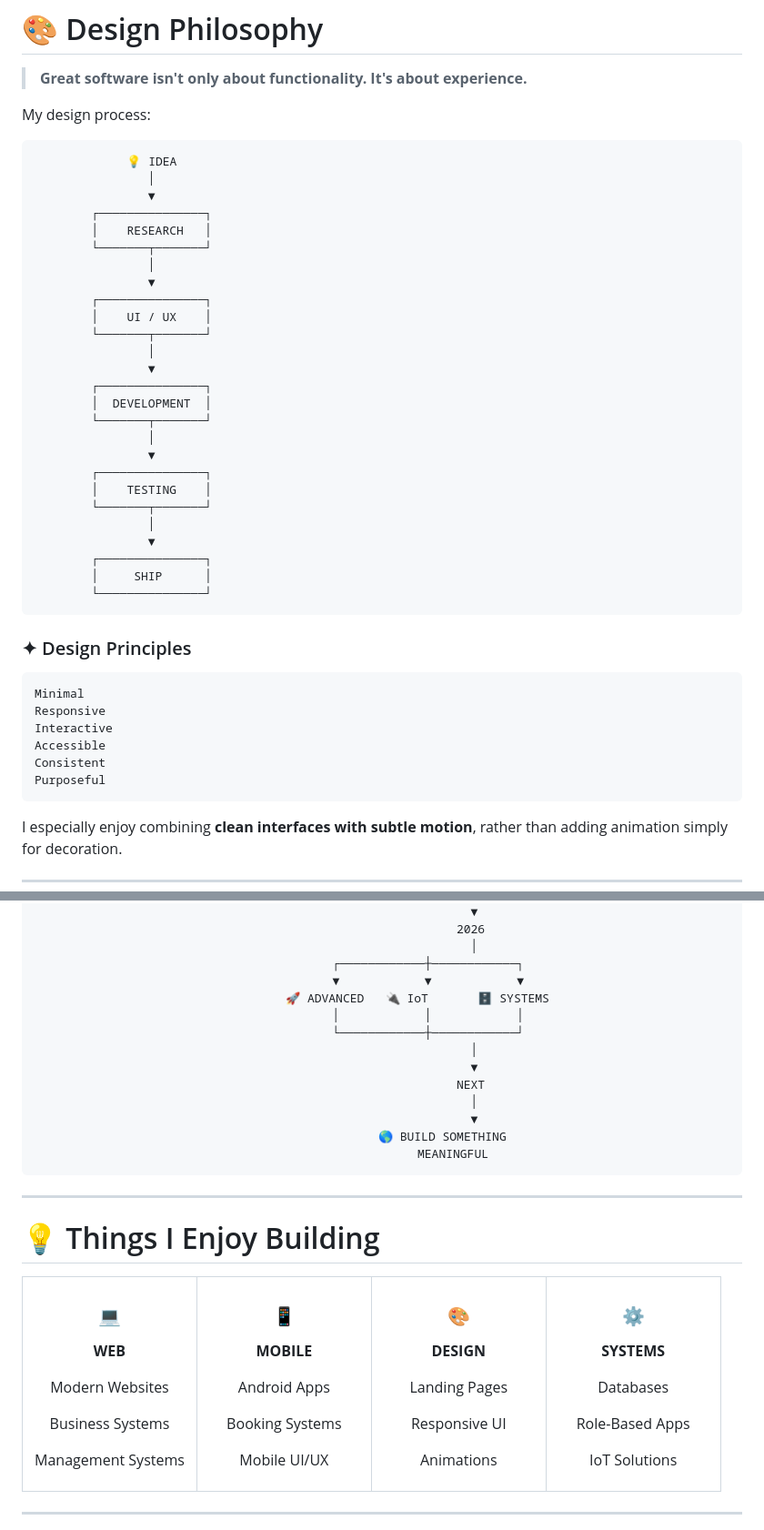
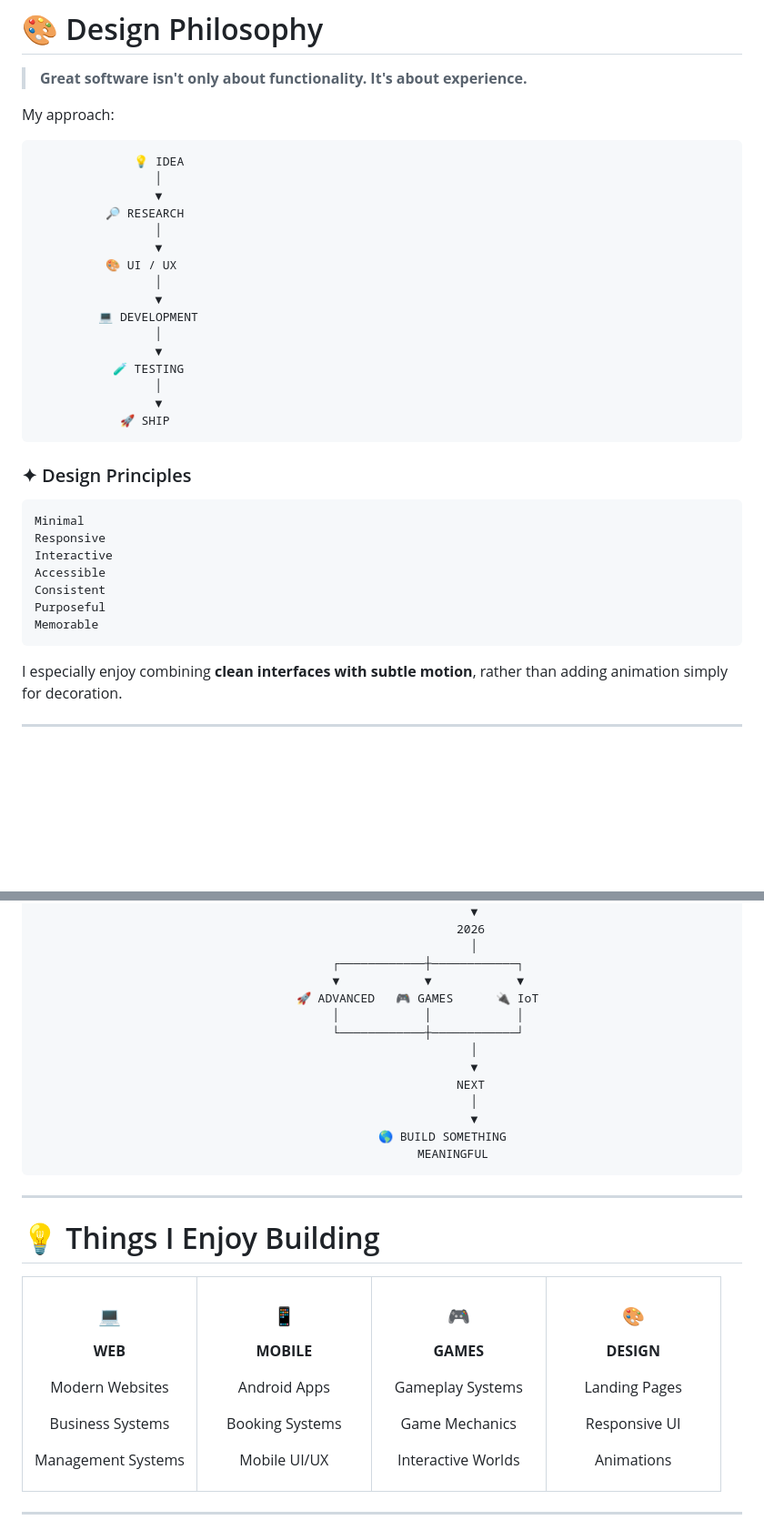
Before and after one commit to Sadev-Pahasara/Sadev-Pahasara, a Markdown page: README.md, 2 parts joined by grey strips. Shown at 91% size. Rendered like a GitHub page; blank space fills up the shorter version.

````diff
--- a/README.md
+++ b/README.md
@@ -388,35 +433,25 @@ A mobile resort experience for browsing rooms, making bookings, viewing services
 
 > **Great software isn't only about functionality. It's about experience.**
 
-My design process:
+My approach:
 
 ```text
-             💡 IDEA
-                │
-                ▼
-        ┌───────────────┐
-        │    RESEARCH   │
-        └───────┬───────┘
-                │
-                ▼
-        ┌───────────────┐
-        │    UI / UX    │
-        └───────┬───────┘
-                │
-                ▼
-        ┌───────────────┐
-        │  DEVELOPMENT  │
-        └───────┬───────┘
-                │
-                ▼
-        ┌───────────────┐
-        │    TESTING    │
-        └───────┬───────┘
-                │
-                ▼
-        ┌───────────────┐
-        │     SHIP      │
-        └───────────────┘
+              💡 IDEA
+                 │
+                 ▼
+          🔎 RESEARCH
+                 │
+                 ▼
+          🎨 UI / UX
+                 │
+                 ▼
+         💻 DEVELOPMENT
+                 │
+                 ▼
+           🧪 TESTING
+                 │
+                 ▼
+            🚀 SHIP
 ```
 
 ### ✦ Design Principles
@@ -428,6 +463,7 @@ Interactive
 Accessible
 Consistent
 Purposeful
+Memorable
 ```
 
 I especially enjoy combining **clean interfaces with subtle motion**, rather than adding animation simply for decoration.
@@ -484,7 +520,7 @@ I especially enjoy combining **clean interfaces with subtle motion**, rather tha
                           │
              ┌────────────┼────────────┐
              ▼            ▼            ▼
-          🚀 ADVANCED   🔌 IoT       🗄️ SYSTEMS
+          🚀 ADVANCED   🎮 GAMES      🔌 IoT
              │            │            │
              └────────────┼────────────┘
                           │
@@ -535,6 +571,20 @@ Mobile UI/UX
 
 <td align="center" width="25%">
 
+### 🎮
+
+**GAMES**
+
+Gameplay Systems
+
+Game Mechanics
+
+Interactive Worlds
+
+</td>
+
+<td align="center" width="25%">
+
 ### 🎨
 
 **DESIGN**
@@ -547,20 +597,6 @@ Animations
 
 </td>
 
-<td align="center" width="25%">
-
-### ⚙️
-
-**SYSTEMS**
-
-Databases
-
-Role-Based Apps
-
-IoT Solutions
-
-</td>
-
 </tr>
 </table>
 
````
Also changed, not shown: other parts of README.md (+101 -50 lines).
